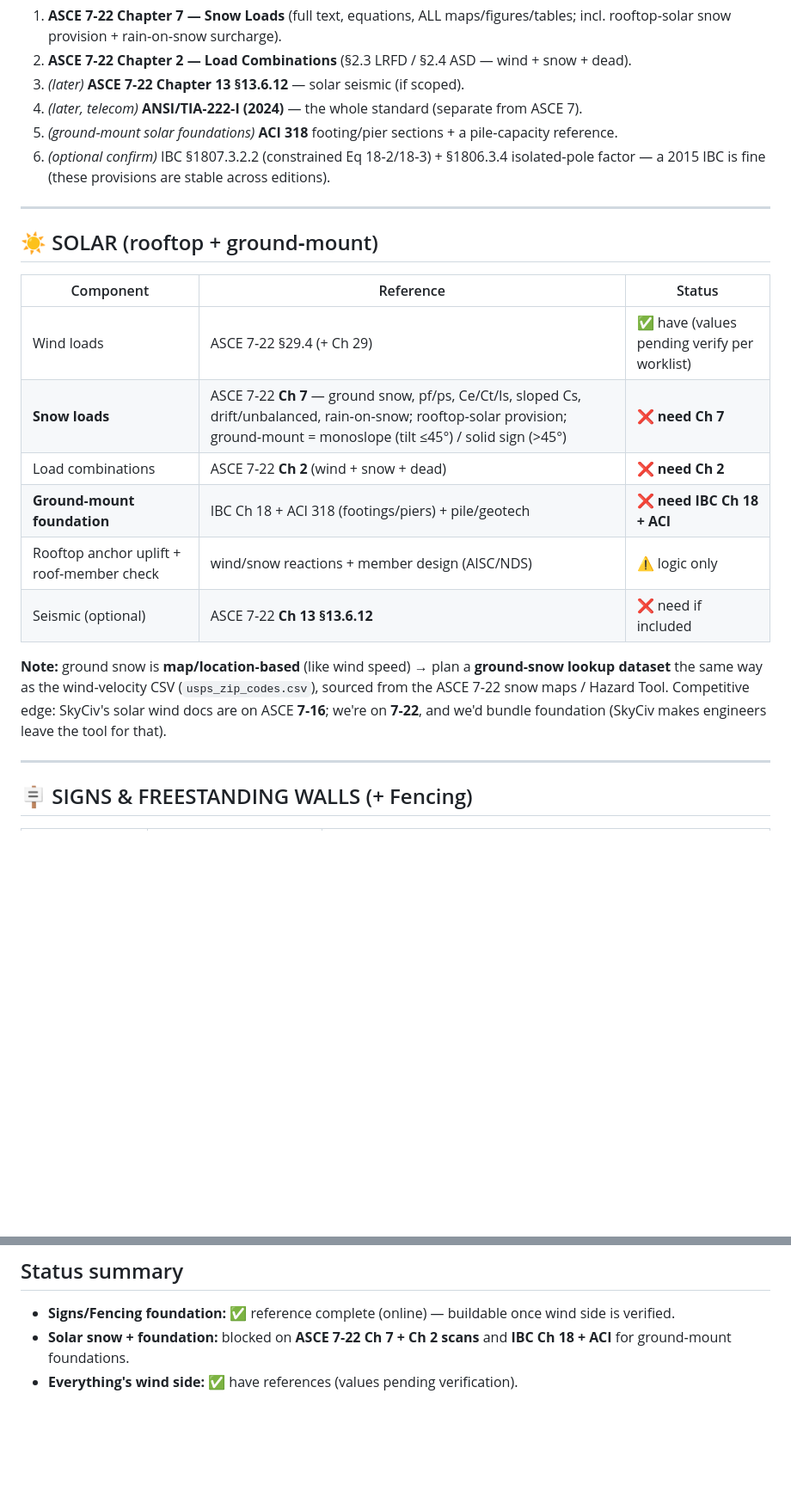
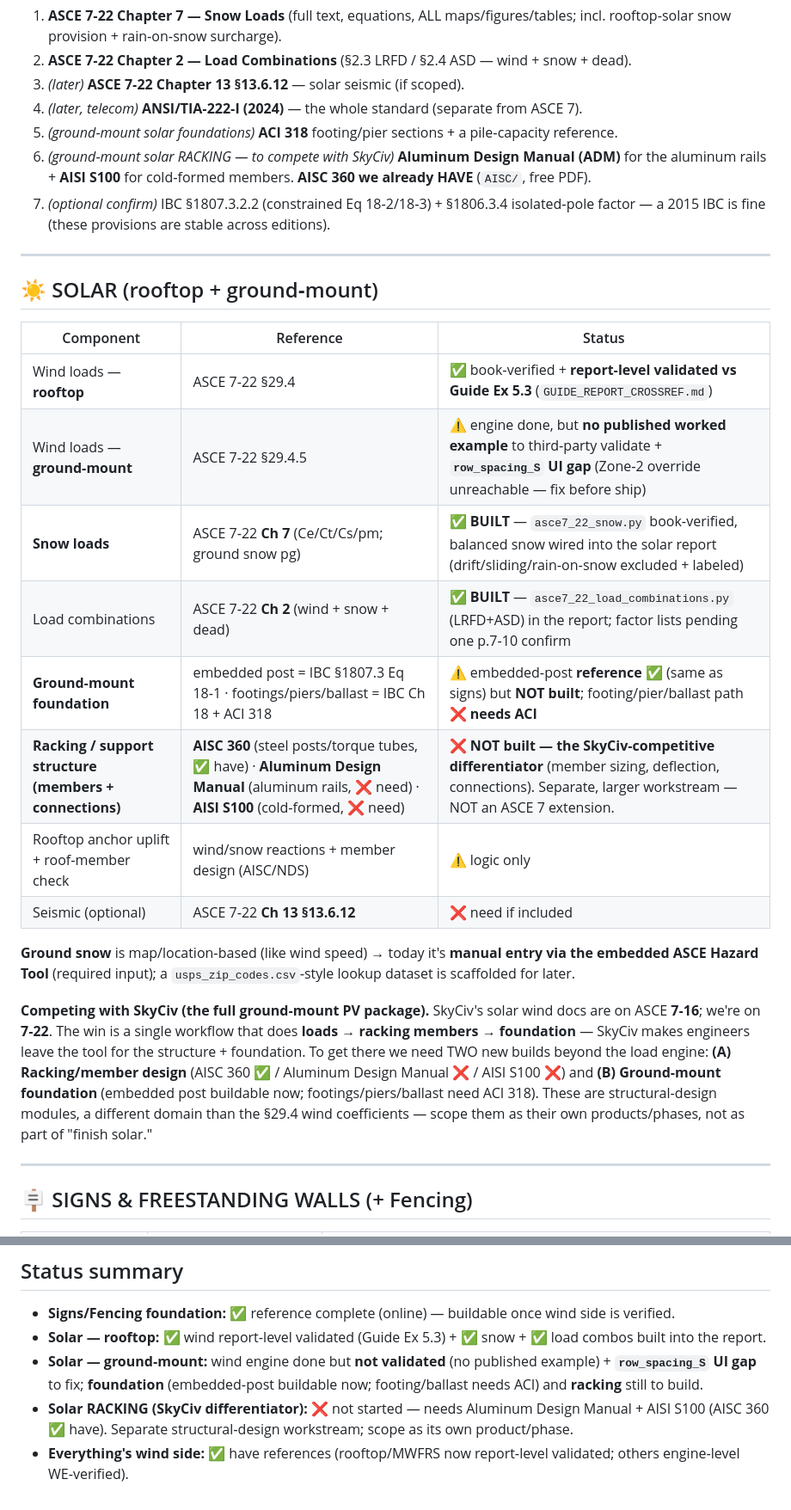
Before and after one commit to gKochmann1975/windloadsolutions001, a Markdown page: CALCULATOR_SCOPE_CHECKLIST.md, 2 parts joined by grey strips. Shown at 86% size. Rendered like a GitHub page; blank space fills up the shorter version.

Commit message:
docs(scope): solar full-package — snow/combos BUILT; add racking + foundation as SkyCiv-competitive builds
- Solar rooftop wind now report-level validated (Guide Ex 5.3); snow + Ch 2 combos built into the report.
- Ground-mount: engine done but unvalidated (no published example) + row_spacing_S UI gap.
- Foundation: embedded-post (IBC 1807.3) reference in hand, not built; footings/piers/ballast need ACI 318.
- RACKING (NEW): structural member design of rails/posts/torque tubes — AISC 360 (have) / Aluminum
  Design Manual (need) / AISI S100 (need). The SkyCiv differentiator; separate structural workstream,
  not an ASCE 7 extension. Reference NEED list + status summary updated.

Co-Authored-By: Claude Opus 4.8 (1M context) <noreply@anthropic.com>

```diff
--- a/CALCULATOR_SCOPE_CHECKLIST.md
+++ b/CALCULATOR_SCOPE_CHECKLIST.md
@@ -18,24 +18,33 @@ open‑sign, chimney/tank, trussed‑tower Cf; rooftop‑equipment GCr; Solar §
 3. *(later)* **ASCE 7‑22 Chapter 13 §13.6.12** — solar seismic (if scoped).
 4. *(later, telecom)* **ANSI/TIA‑222‑I (2024)** — the whole standard (separate from ASCE 7).
 5. *(ground‑mount solar foundations)* **ACI 318** footing/pier sections + a pile‑capacity reference.
-6. *(optional confirm)* IBC §1807.3.2.2 (constrained Eq 18‑2/18‑3) + §1806.3.4 isolated‑pole factor — a 2015 IBC is fine (these provisions are stable across editions).
+6. *(ground‑mount solar RACKING — to compete with SkyCiv)* **Aluminum Design Manual (ADM)** for the aluminum rails + **AISI S100** for cold‑formed members. **AISC 360 we already HAVE** (`AISC/`, free PDF).
+7. *(optional confirm)* IBC §1807.3.2.2 (constrained Eq 18‑2/18‑3) + §1806.3.4 isolated‑pole factor — a 2015 IBC is fine (these provisions are stable across editions).
 
 ---
 
 ## ☀️ SOLAR (rooftop + ground‑mount)
 | Component | Reference | Status |
 |---|---|---|
-| Wind loads | ASCE 7‑22 §29.4 (+ Ch 29) | ✅ have (values pending verify per worklist) |
-| **Snow loads** | ASCE 7‑22 **Ch 7** — ground snow, pf/ps, Ce/Ct/Is, sloped Cs, drift/unbalanced, rain‑on‑snow; rooftop‑solar provision; ground‑mount = monoslope (tilt ≤45°) / solid sign (>45°) | ❌ **need Ch 7** |
-| Load combinations | ASCE 7‑22 **Ch 2** (wind + snow + dead) | ❌ **need Ch 2** |
-| **Ground‑mount foundation** | IBC Ch 18 + ACI 318 (footings/piers) + pile/geotech | ❌ **need IBC Ch 18 + ACI** |
+| Wind loads — **rooftop** | ASCE 7‑22 §29.4 | ✅ book‑verified + **report‑level validated vs Guide Ex 5.3** (`GUIDE_REPORT_CROSSREF.md`) |
+| Wind loads — **ground‑mount** | ASCE 7‑22 §29.4.5 | ⚠️ engine done, but **no published worked example** to third‑party validate + **`row_spacing_S` UI gap** (Zone‑2 override unreachable — fix before ship) |
+| **Snow loads** | ASCE 7‑22 **Ch 7** (Ce/Ct/Cs/pm; ground snow pg) | ✅ **BUILT** — `asce7_22_snow.py` book‑verified, balanced snow wired into the solar report (drift/sliding/rain‑on‑snow excluded + labeled) |
+| Load combinations | ASCE 7‑22 **Ch 2** (wind + snow + dead) | ✅ **BUILT** — `asce7_22_load_combinations.py` (LRFD+ASD) in the report; factor lists pending one p.7‑10 confirm |
+| **Ground‑mount foundation** | embedded post = IBC §1807.3 Eq 18‑1 · footings/piers/ballast = IBC Ch 18 + ACI 318 | ⚠️ embedded‑post **reference ✅** (same as signs) but **NOT built**; footing/pier/ballast path **❌ needs ACI** |
+| **Racking / support structure (members + connections)** | **AISC 360** (steel posts/torque tubes, ✅ have) · **Aluminum Design Manual** (aluminum rails, ❌ need) · **AISI S100** (cold‑formed, ❌ need) | ❌ **NOT built — the SkyCiv‑competitive differentiator** (member sizing, deflection, connections). Separate, larger workstream — NOT an ASCE 7 extension. |
 | Rooftop anchor uplift + roof‑member check | wind/snow reactions + member design (AISC/NDS) | ⚠️ logic only |
 | Seismic (optional) | ASCE 7‑22 **Ch 13 §13.6.12** | ❌ need if included |
 
-**Note:** ground snow is **map/location‑based** (like wind speed) → plan a **ground‑snow lookup dataset**
-the same way as the wind‑velocity CSV (`usps_zip_codes.csv`), sourced from the ASCE 7‑22 snow maps /
-Hazard Tool. Competitive edge: SkyCiv's solar wind docs are on ASCE **7‑16**; we're on **7‑22**, and we'd
-bundle foundation (SkyCiv makes engineers leave the tool for that).
+**Ground snow** is map/location‑based (like wind speed) → today it's **manual entry via the embedded ASCE
+Hazard Tool** (required input); a `usps_zip_codes.csv`‑style lookup dataset is scaffolded for later.
+
+**Competing with SkyCiv (the full ground‑mount PV package).** SkyCiv's solar wind docs are on ASCE **7‑16**;
+we're on **7‑22**. The win is a single workflow that does **loads → racking members → foundation** — SkyCiv
+makes engineers leave the tool for the structure + foundation. To get there we need TWO new builds beyond the
+load engine: **(A) Racking/member design** (AISC 360 ✅ / Aluminum Design Manual ❌ / AISI S100 ❌) and
+**(B) Ground‑mount foundation** (embedded post buildable now; footings/piers/ballast need ACI 318). These are
+structural‑design modules, a different domain than the §29.4 wind coefficients — scope them as their own
+products/phases, not as part of "finish solar."
 
 ---
 
@@ -85,5 +94,9 @@ design** calculator (then Ch 8 rain + ponding instability come into scope).
 
 ## Status summary
 - **Signs/Fencing foundation:** ✅ reference complete (online) — buildable once wind side is verified.
-- **Solar snow + foundation:** blocked on **ASCE 7‑22 Ch 7 + Ch 2 scans** and **IBC Ch 18 + ACI** for ground‑mount foundations.
-- **Everything's wind side:** ✅ have references (values pending verification).
+- **Solar — rooftop:** ✅ wind report‑level validated (Guide Ex 5.3) + ✅ snow + ✅ load combos built into the report.
+- **Solar — ground‑mount:** wind engine done but **not validated** (no published example) + **`row_spacing_S` UI gap** to fix;
+  **foundation** (embedded‑post buildable now; footing/ballast needs ACI) and **racking** still to build.
+- **Solar RACKING (SkyCiv differentiator):** ❌ not started — needs Aluminum Design Manual + AISI S100 (AISC 360 ✅ have).
+  Separate structural‑design workstream; scope as its own product/phase.
+- **Everything's wind side:** ✅ have references (rooftop/MWFRS now report‑level validated; others engine‑level WE‑verified).
```
